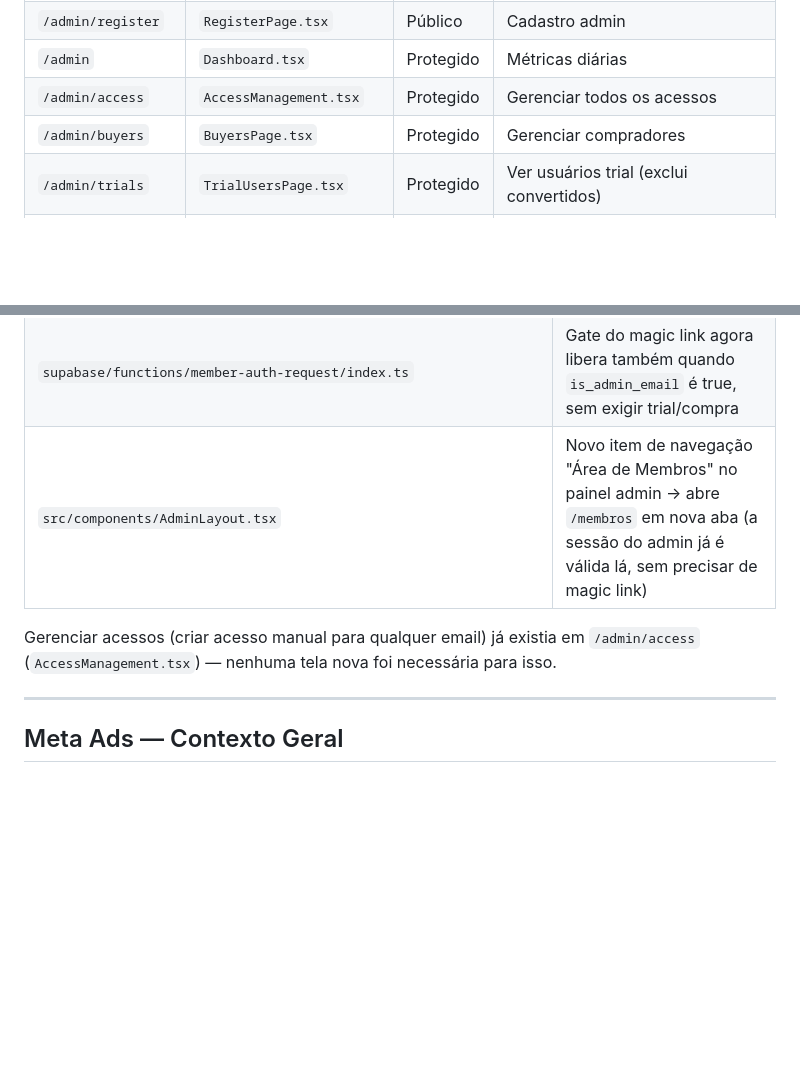
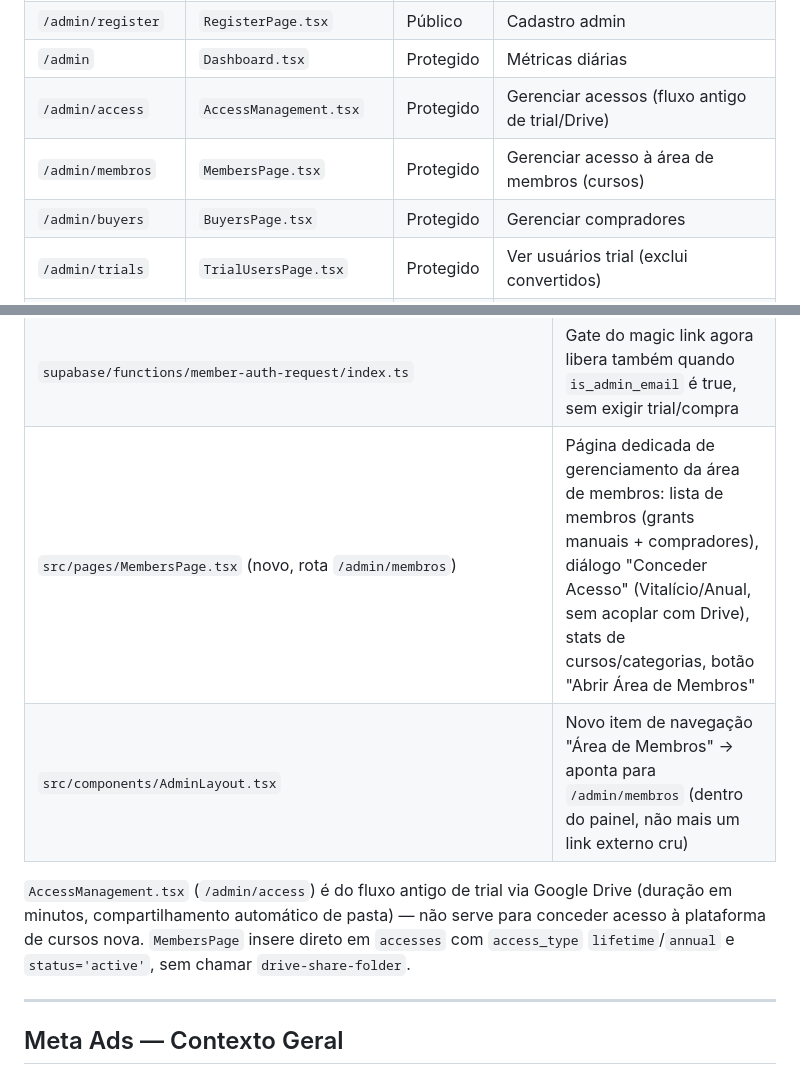
Before and after one commit to urifs/Onemed, a Markdown page: CLAUDE.md, 2 parts joined by grey strips. Drawn GitHub-style; blank space fills up the shorter version.

Commit message:
docs: update CLAUDE.md for the new /admin/membros management page

```diff
--- a/CLAUDE.md
+++ b/CLAUDE.md
@@ -129,7 +129,8 @@ upsell2:   R$   9,90  — complemento 2
 | `/admin/login` | `LoginPage.tsx` | Público | Login admin |
 | `/admin/register` | `RegisterPage.tsx` | Público | Cadastro admin |
 | `/admin` | `Dashboard.tsx` | Protegido | Métricas diárias |
-| `/admin/access` | `AccessManagement.tsx` | Protegido | Gerenciar todos os acessos |
+| `/admin/access` | `AccessManagement.tsx` | Protegido | Gerenciar acessos (fluxo antigo de trial/Drive) |
+| `/admin/membros` | `MembersPage.tsx` | Protegido | Gerenciar acesso à área de membros (cursos) |
 | `/admin/buyers` | `BuyersPage.tsx` | Protegido | Gerenciar compradores |
 | `/admin/trials` | `TrialUsersPage.tsx` | Protegido | Ver usuários trial (exclui convertidos) |
 | `/admin/coupons` | `CouponsPage.tsx` | Protegido | CRUD de cupons |
@@ -553,10 +554,13 @@ porque o login era bloqueado antes.
 |---------|---------|
 | `supabase/migrations/20260718200000_member_auth_admin_bypass.sql` | Nova função `is_admin_email(_email)` — checa se o email pertence a um usuário com role `admin` |
 | `supabase/functions/member-auth-request/index.ts` | Gate do magic link agora libera também quando `is_admin_email` é true, sem exigir trial/compra |
-| `src/components/AdminLayout.tsx` | Novo item de navegação "Área de Membros" no painel admin → abre `/membros` em nova aba (a sessão do admin já é válida lá, sem precisar de magic link) |
+| `src/pages/MembersPage.tsx` (novo, rota `/admin/membros`) | Página dedicada de gerenciamento da área de membros: lista de membros (grants manuais + compradores), diálogo "Conceder Acesso" (Vitalício/Anual, sem acoplar com Drive), stats de cursos/categorias, botão "Abrir Área de Membros" |
+| `src/components/AdminLayout.tsx` | Novo item de navegação "Área de Membros" → aponta para `/admin/membros` (dentro do painel, não mais um link externo cru) |
 
-Gerenciar acessos (criar acesso manual para qualquer email) já existia em `/admin/access`
-(`AccessManagement.tsx`) — nenhuma tela nova foi necessária para isso.
+`AccessManagement.tsx` (`/admin/access`) é do fluxo antigo de trial via Google Drive
+(duração em minutos, compartilhamento automático de pasta) — não serve para conceder acesso
+à plataforma de cursos nova. `MembersPage` insere direto em `accesses` com `access_type`
+`lifetime`/`annual` e `status='active'`, sem chamar `drive-share-folder`.
 
 ---
 
```
